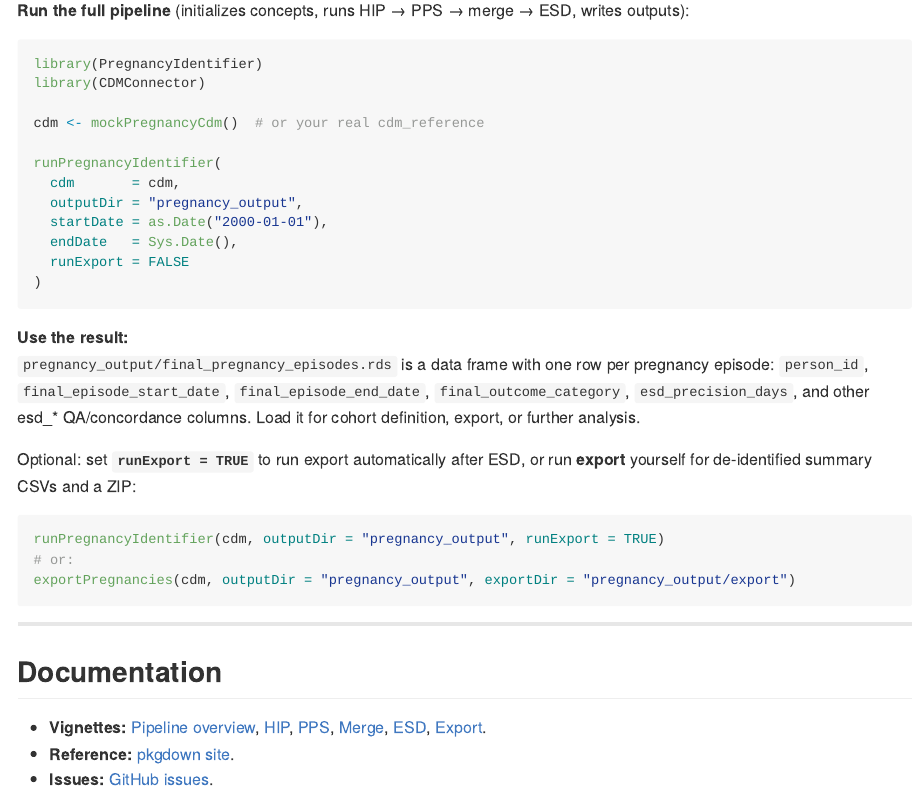
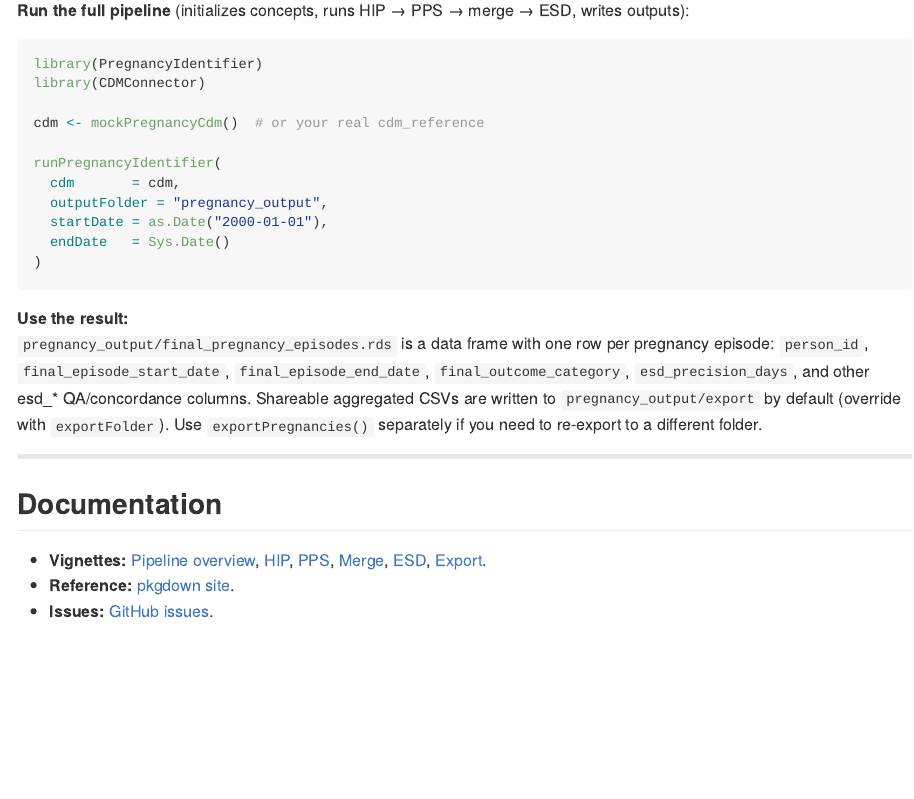
Before and after one commit to darwin-eu/PregnancyIdentifier, an R Markdown document (README.Rmd): the page in a window 1100 px wide, from 650 px down. The pictures show the output file README.md that the author committed with the source, drawn offline in the style of GitHub; badge pictures from the web are left out.

Commit message:
update readme

````diff
--- a/README.Rmd
+++ b/README.Rmd
@@ -52,23 +52,14 @@ cdm <- mockPregnancyCdm()  # or your real cdm_reference
 
 runPregnancyIdentifier(
   cdm       = cdm,
-  outputDir = "pregnancy_output",
+  outputFolder = "pregnancy_output",
   startDate = as.Date("2000-01-01"),
-  endDate   = Sys.Date(),
-  runExport = FALSE
+  endDate   = Sys.Date()
 )
 ```
 
 **Use the result:**
-`pregnancy_output/final_pregnancy_episodes.rds` is a data frame with one row per pregnancy episode: `person_id`, `final_episode_start_date`, `final_episode_end_date`, `final_outcome_category`, `esd_precision_days`, and other esd_* QA/concordance columns. Load it for cohort definition, export, or further analysis.
-
-Optional: set **`runExport = TRUE`** to run export automatically after ESD, or run **export** yourself for de-identified summary CSVs and a ZIP:
-
-```r
-runPregnancyIdentifier(cdm, outputDir = "pregnancy_output", runExport = TRUE)
-# or:
-exportPregnancies(cdm, outputDir = "pregnancy_output", exportDir = "pregnancy_output/export")
-```
+`pregnancy_output/final_pregnancy_episodes.rds` is a data frame with one row per pregnancy episode: `person_id`, `final_episode_start_date`, `final_episode_end_date`, `final_outcome_category`, `esd_precision_days`, and other esd_* QA/concordance columns. Shareable aggregated CSVs are written to `pregnancy_output/export` by default (override with `exportFolder`). Use `exportPregnancies()` separately if you need to re-export to a different folder.
 
 ---
 
````
Also changed, not shown: README.md.
